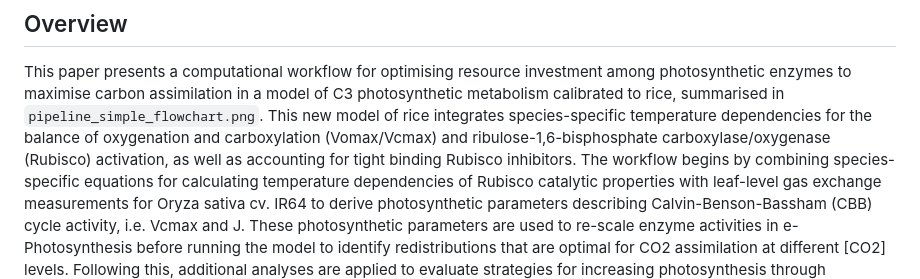
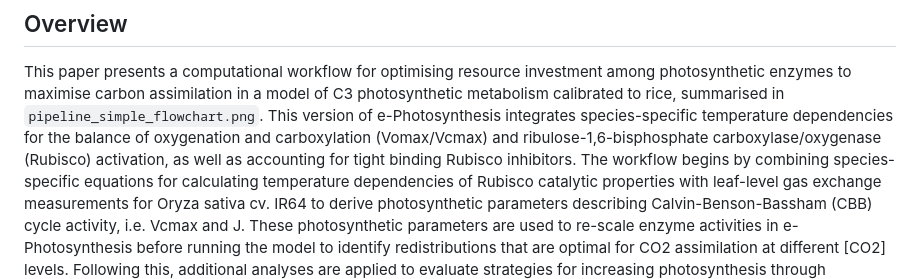
Before and after one commit to svijayakumar32/e-Photosynthesis-rice, a Markdown page: README.md, the part around the change. Rendered like a GitHub page.

Commit message:
Update README.md
An edit has been made to specify that this version of e-Photosynthesis is not new in terms of model structure. Rather, this repository provides a generalisable workflow for calibration, parameter optimisation, and input scaling that can be applied to any crop species with available gas exchange and kinetic data.

```diff
--- a/README.md
+++ b/README.md
@@ -3,7 +3,7 @@ This repository contains the code and data necessary to reproduce the results pr
 
 ## Overview
 This paper presents a computational workflow for optimising resource investment among photosynthetic enzymes to maximise carbon assimilation in a model of C3 photosynthetic metabolism calibrated to rice, summarised in `pipeline_simple_flowchart.png`.
-This new model of rice integrates species-specific temperature dependencies for the balance of oxygenation and carboxylation (Vomax/Vcmax) and ribulose-1,6-bisphosphate carboxylase/oxygenase (Rubisco) activation, as well as accounting for tight binding Rubisco inhibitors.
+This version of e-Photosynthesis integrates species-specific temperature dependencies for the balance of oxygenation and carboxylation (Vomax/Vcmax) and ribulose-1,6-bisphosphate carboxylase/oxygenase (Rubisco) activation, as well as accounting for tight binding Rubisco inhibitors.
 The workflow begins by combining species-specific equations for calculating temperature dependencies of Rubisco catalytic properties with leaf-level gas exchange measurements for Oryza sativa cv. IR64 to derive photosynthetic parameters describing Calvin-Benson-Bassham (CBB) cycle activity, i.e. Vcmax and J.
 These photosynthetic parameters are used to re-scale enzyme activities in e-Photosynthesis before running the model to identify redistributions that are optimal for CO2 assimilation at different [CO2] levels. Following this, additional analyses are applied to evaluate strategies for increasing photosynthesis through overexpressing subsets of 2-6 enzymes to engineer improved photosynthesis under drought stress, current ambient [CO2] and future elevated [CO2].
 
```
